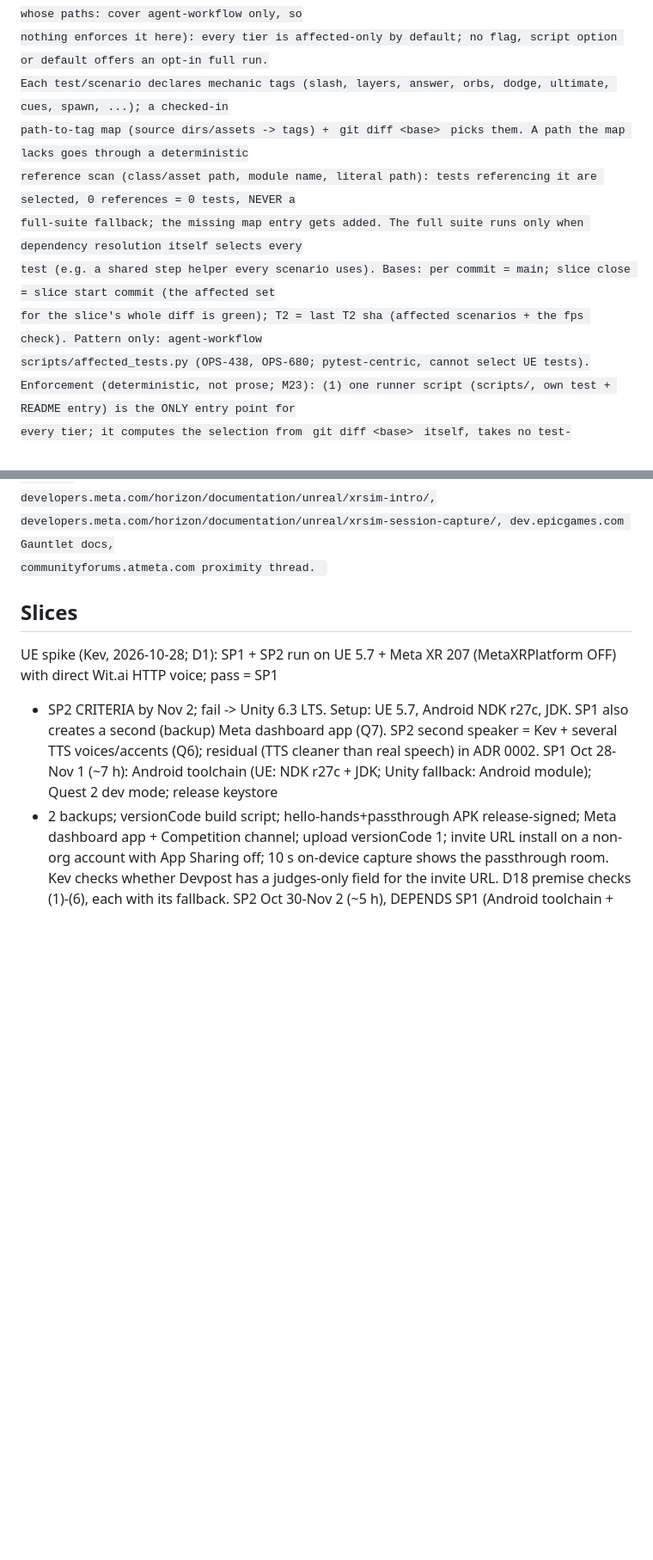
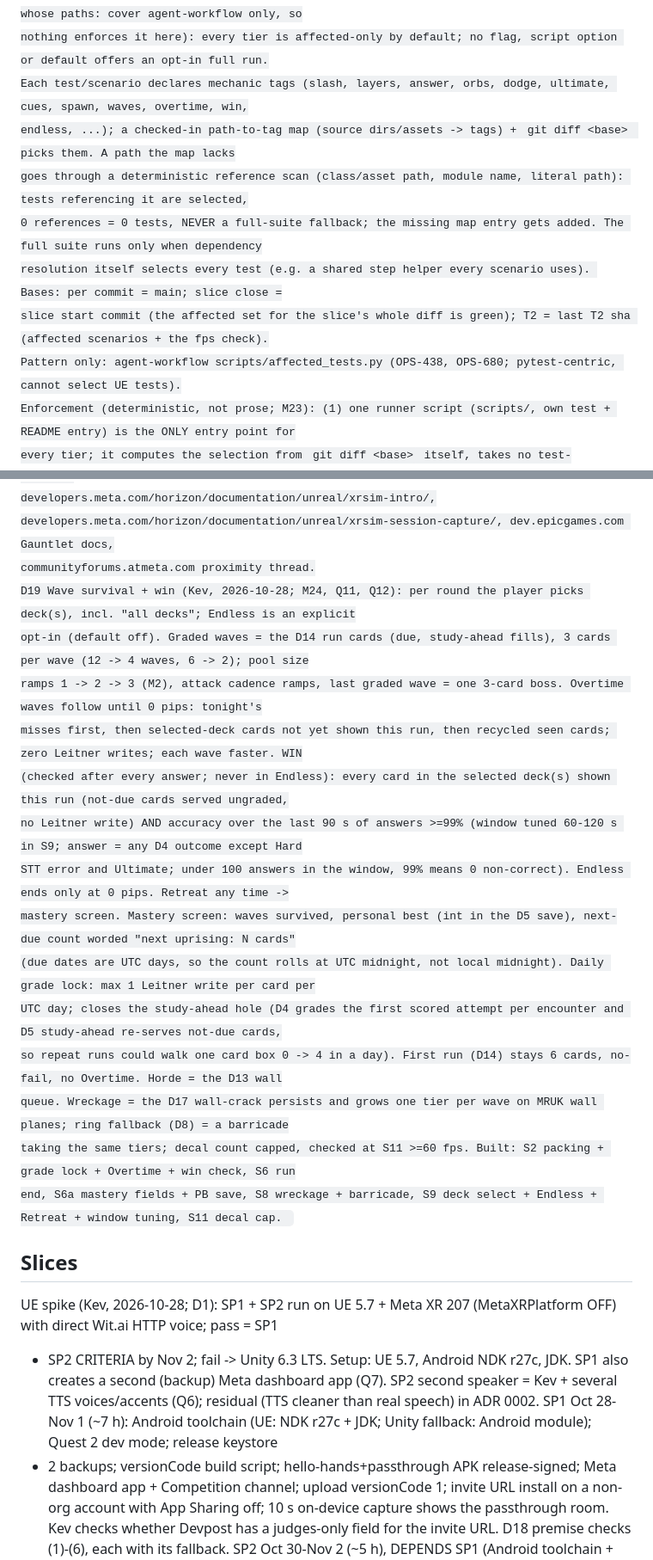
Before and after one commit to KevinKbyte/RiseOfTheFlashcards, a Markdown page: docs/plans/2026-10-28-vr-flashcard-game.md, 2 parts joined by grey strips. Shown at 86% size. Rendered like a GitHub page; blank space fills up the shorter version.

Commit message:
docs(plan): D19 wave survival + win condition
Co-Authored-By: Claude Opus 5.5 <noreply@anthropic.com>
Claude-Session: https://claude.ai/code/session_0148r9vVgew6cyYTZpBQ5vRt

```diff
--- a/docs/plans/2026-10-28-vr-flashcard-game.md
+++ b/docs/plans/2026-10-28-vr-flashcard-game.md
@@ -210,13 +218,13 @@ D18 Agent validation loop + reusable E2E suite (Kev, 2026-10-28; M22, M23): the
     capture with `adb shell screenrecord`/`screencap`; fps via OVR Metrics Tool CSV over adb; asserts M6 fps.
   Selection (M23; restates rules.global/full-suite-only-when-deterministically-required.md, whose paths: cover agent-workflow only, so
     nothing enforces it here): every tier is affected-only by default; no flag, script option or default offers an opt-in full run.
-    Each test/scenario declares mechanic tags (slash, layers, answer, orbs, dodge, ultimate, cues, spawn, ...); a checked-in
-    path-to-tag map (source dirs/assets -> tags) + `git diff <base>` picks them. A path the map lacks goes through a deterministic
-    reference scan (class/asset path, module name, literal path): tests referencing it are selected, 0 references = 0 tests, NEVER a
-    full-suite fallback; the missing map entry gets added. The full suite runs only when dependency resolution itself selects every
-    test (e.g. a shared step helper every scenario uses). Bases: per commit = main; slice close = slice start commit (the affected set
-    for the slice's whole diff is green); T2 = last T2 sha (affected scenarios + the fps check). Pattern only: agent-workflow
-    scripts/affected_tests.py (OPS-438, OPS-680; pytest-centric, cannot select UE tests).
+    Each test/scenario declares mechanic tags (slash, layers, answer, orbs, dodge, ultimate, cues, spawn, waves, overtime, win,
+    endless, ...); a checked-in path-to-tag map (source dirs/assets -> tags) + `git diff <base>` picks them. A path the map lacks
+    goes through a deterministic reference scan (class/asset path, module name, literal path): tests referencing it are selected,
+    0 references = 0 tests, NEVER a full-suite fallback; the missing map entry gets added. The full suite runs only when dependency
+    resolution itself selects every test (e.g. a shared step helper every scenario uses). Bases: per commit = main; slice close =
+    slice start commit (the affected set for the slice's whole diff is green); T2 = last T2 sha (affected scenarios + the fps check).
+    Pattern only: agent-workflow scripts/affected_tests.py (OPS-438, OPS-680; pytest-centric, cannot select UE tests).
   Enforcement (deterministic, not prose; M23): (1) one runner script (scripts/, own test + README entry) is the ONLY entry point for
     every tier; it computes the selection from `git diff <base>` itself, takes no test-name/filter/"all" argument, exits non-zero
     with no base and on any failure. (2) A repo-level Claude Code PreToolUse Bash hook in the game repo's `.claude/` denies direct
@@ -240,6 +248,20 @@ D18 Agent validation loop + reusable E2E suite (Kev, 2026-10-28; M22, M23): the
     developers.meta.com/horizon/documentation/unreal/xrsim-intro/,
     developers.meta.com/horizon/documentation/unreal/xrsim-session-capture/, dev.epicgames.com Gauntlet docs,
     communityforums.atmeta.com proximity thread.
+D19 Wave survival + win (Kev, 2026-10-28; M24, Q11, Q12): per round the player picks deck(s), incl. "all decks"; Endless is an explicit
+  opt-in (default off). Graded waves = the D14 run cards (due, study-ahead fills), 3 cards per wave (12 -> 4 waves, 6 -> 2); pool size
+  ramps 1 -> 2 -> 3 (M2), attack cadence ramps, last graded wave = one 3-card boss. Overtime waves follow until 0 pips: tonight's
+  misses first, then selected-deck cards not yet shown this run, then recycled seen cards; zero Leitner writes; each wave faster. WIN
+  (checked after every answer; never in Endless): every card in the selected deck(s) shown this run (not-due cards served ungraded,
+  no Leitner write) AND accuracy over the last 90 s of answers >=99% (window tuned 60-120 s in S9; answer = any D4 outcome except Hard
+  STT error and Ultimate; under 100 answers in the window, 99% means 0 non-correct). Endless ends only at 0 pips. Retreat any time ->
+  mastery screen. Mastery screen: waves survived, personal best (int in the D5 save), next-due count worded "next uprising: N cards"
+  (due dates are UTC days, so the count rolls at UTC midnight, not local midnight). Daily grade lock: max 1 Leitner write per card per
+  UTC day; closes the study-ahead hole (D4 grades the first scored attempt per encounter and D5 study-ahead re-serves not-due cards,
+  so repeat runs could walk one card box 0 -> 4 in a day). First run (D14) stays 6 cards, no-fail, no Overtime. Horde = the D13 wall
+  queue. Wreckage = the D17 wall-crack persists and grows one tier per wave on MRUK wall planes; ring fallback (D8) = a barricade
+  taking the same tiers; decal count capped, checked at S11 >=60 fps. Built: S2 packing + grade lock + Overtime + win check, S6 run
+  end, S6a mastery fields + PB save, S8 wreckage + barricade, S9 deck select + Endless + Retreat + window tuning, S11 decal cap.
 
 ## Slices
 UE spike (Kev, 2026-10-28; D1): SP1 + SP2 run on UE 5.7 + Meta XR 207 (MetaXRPlatform OFF) with direct Wit.ai HTTP voice; pass = SP1
```
Also changed, not shown: other parts of docs/plans/2026-10-28-vr-flashcard-game.md (+33 -13 lines).
